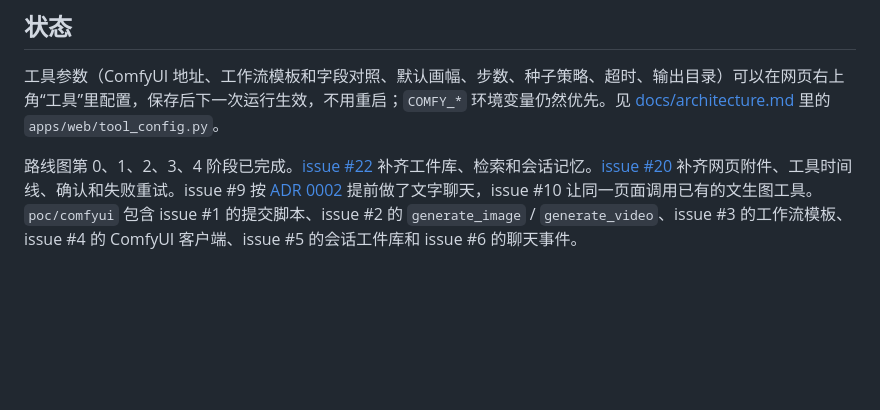
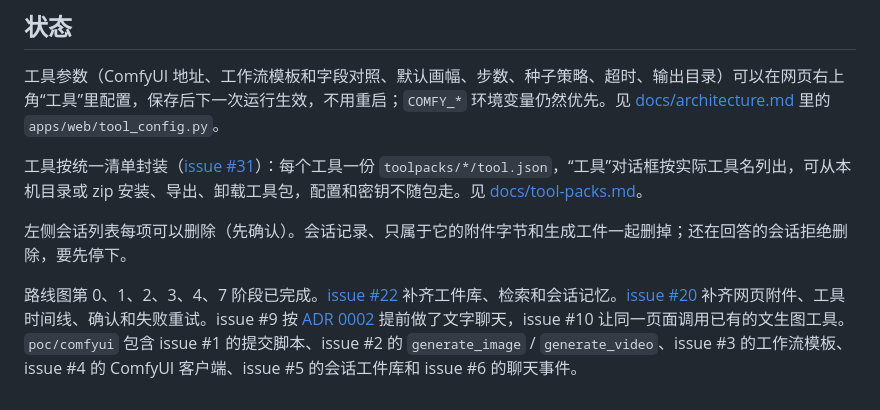
Before and after one commit to loootte/multimodal-agent-studio, a Markdown page: README.md, the part around the change. GitHub-like rendering; blank space fills up the shorter version.

Commit message:
文档：README/ROADMAP/架构补上工具包（#31）和删除对话

```diff
--- a/README.md
+++ b/README.md
@@ -36,4 +36,8 @@
 
 工具参数（ComfyUI 地址、工作流模板和字段对照、默认画幅、步数、种子策略、超时、输出目录）可以在网页右上角“工具”里配置，保存后下一次运行生效，不用重启；`COMFY_*` 环境变量仍然优先。见 [docs/architecture.md](docs/architecture.md) 里的 `apps/web/tool_config.py`。
 
-路线图第 0、1、2、3、4 阶段已完成。[issue #22](https://github.com/loootte/multimodal-agent-studio/issues/22) 补齐工件库、检索和会话记忆。[issue #20](https://github.com/loootte/multimodal-agent-studio/issues/20) 补齐网页附件、工具时间线、确认和失败重试。issue #9 按 [ADR 0002](docs/adr/0002-implementation-stack.md) 提前做了文字聊天，issue #10 让同一页面调用已有的文生图工具。`poc/comfyui` 包含 issue #1 的提交脚本、issue #2 的 `generate_image` / `generate_video`、issue #3 的工作流模板、issue #4 的 ComfyUI 客户端、issue #5 的会话工件库和 issue #6 的聊天事件。
+工具按统一清单封装（[issue #31](https://github.com/loootte/multimodal-agent-studio/issues/31)）：每个工具一份 `toolpacks/*/tool.json`，“工具”对话框按实际工具名列出，可从本机目录或 zip 安装、导出、卸载工具包，配置和密钥不随包走。见 [docs/tool-packs.md](docs/tool-packs.md)。
+
+左侧会话列表每项可以删除（先确认）。会话记录、只属于它的附件字节和生成工件一起删掉；还在回答的会话拒绝删除，要先停下。
+
+路线图第 0、1、2、3、4、7 阶段已完成。[issue #22](https://github.com/loootte/multimodal-agent-studio/issues/22) 补齐工件库、检索和会话记忆。[issue #20](https://github.com/loootte/multimodal-agent-studio/issues/20) 补齐网页附件、工具时间线、确认和失败重试。issue #9 按 [ADR 0002](docs/adr/0002-implementation-stack.md) 提前做了文字聊天，issue #10 让同一页面调用已有的文生图工具。`poc/comfyui` 包含 issue #1 的提交脚本、issue #2 的 `generate_image` / `generate_video`、issue #3 的工作流模板、issue #4 的 ComfyUI 客户端、issue #5 的会话工件库和 issue #6 的聊天事件。
```
Also changed, not shown: ROADMAP.md (+1 -1 lines), docs/architecture.md (+3 -1 lines).
